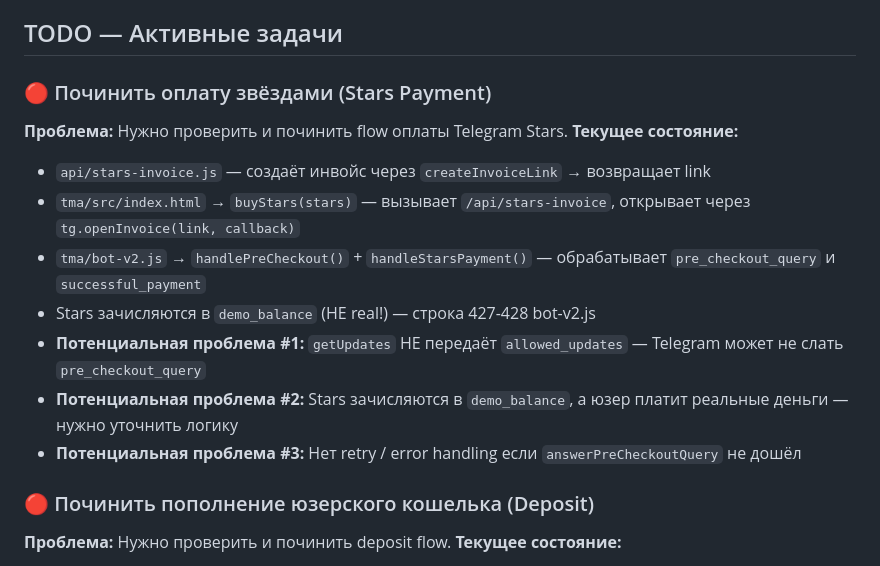
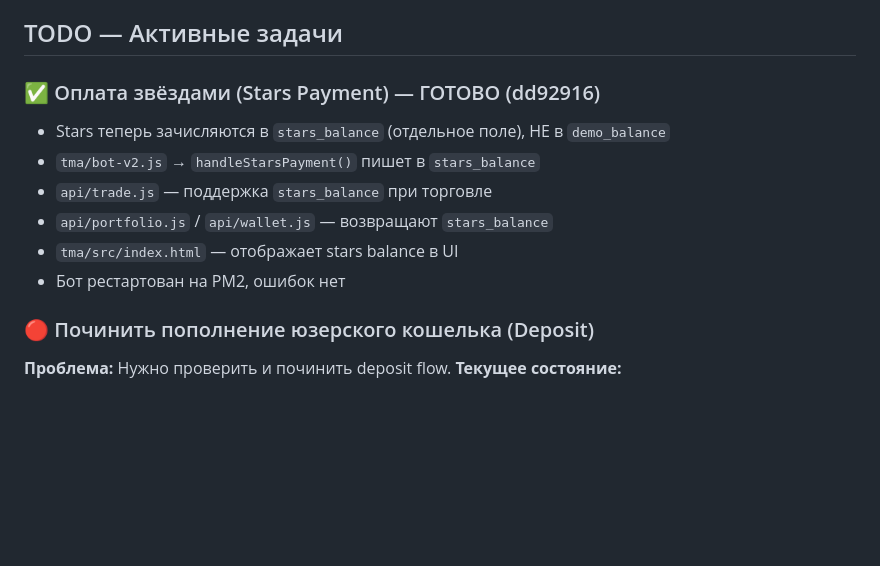
Before and after one commit to al1enjesus/polyclawster, a Markdown page: MEMORY.md, the part around the change. Rendered like a GitHub page; blank space fills up the shorter version.

Commit message:
memory: Stars payment marked done (dd92916)

```diff
--- a/MEMORY.md
+++ b/MEMORY.md
@@ -149,16 +149,13 @@
 
 ## TODO — Активные задачи
 
-### 🔴 Починить оплату звёздами (Stars Payment)
-**Проблема:** Нужно проверить и починить flow оплаты Telegram Stars.
-**Текущее состояние:**
-- `api/stars-invoice.js` — создаёт инвойс через `createInvoiceLink` → возвращает link
-- `tma/src/index.html` → `buyStars(stars)` — вызывает `/api/stars-invoice`, открывает через `tg.openInvoice(link, callback)`
-- `tma/bot-v2.js` → `handlePreCheckout()` + `handleStarsPayment()` — обрабатывает `pre_checkout_query` и `successful_payment`
-- Stars зачисляются в `demo_balance` (НЕ real!) — строка 427-428 bot-v2.js
-- **Потенциальная проблема #1:** `getUpdates` НЕ передаёт `allowed_updates` — Telegram может не слать `pre_checkout_query`
-- **Потенциальная проблема #2:** Stars зачисляются в `demo_balance`, а юзер платит реальные деньги — нужно уточнить логику
-- **Потенциальная проблема #3:** Нет retry / error handling если `answerPreCheckoutQuery` не дошёл
+### ✅ Оплата звёздами (Stars Payment) — ГОТОВО (dd92916)
+- Stars теперь зачисляются в `stars_balance` (отдельное поле), НЕ в `demo_balance`
+- `tma/bot-v2.js` → `handleStarsPayment()` пишет в `stars_balance`
+- `api/trade.js` — поддержка `stars_balance` при торговле
+- `api/portfolio.js` / `api/wallet.js` — возвращают `stars_balance`
+- `tma/src/index.html` — отображает stars balance в UI
+- Бот рестартован на PM2, ошибок нет
 
 ### 🔴 Починить пополнение юзерского кошелька (Deposit)
 **Проблема:** Нужно проверить и починить deposit flow.
```
